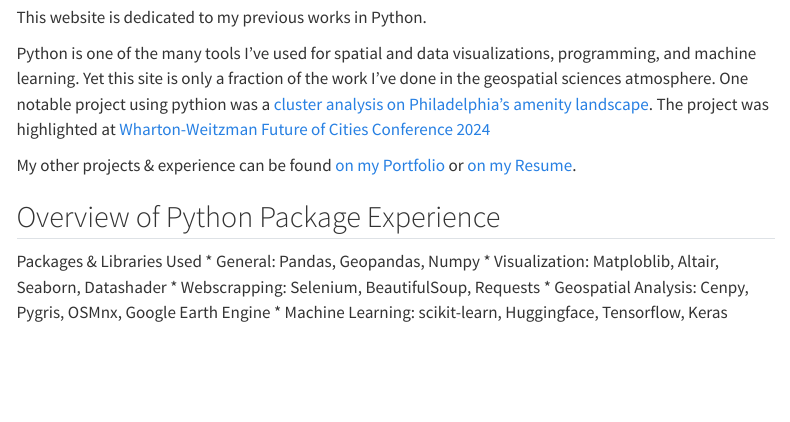
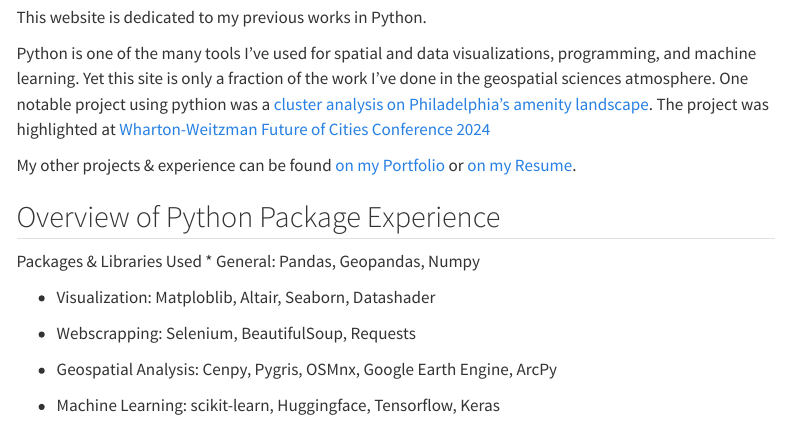
Before and after one commit to TrevorKap/Quarto-Python-Website, a Quarto document (index.qmd): the page in a window 1100 px wide, from 180 px down. Rendered offline with R 4.5, knitr and Pandoc in place of Quarto, with nearby package versions; menus at the side of the page are left out.

Commit message:
Update index.qmd

```diff
--- a/index.qmd
+++ b/index.qmd
@@ -16,7 +16,11 @@
 
 Packages & Libraries Used
 * General: Pandas, Geopandas, Numpy
+
 * Visualization: Matploblib, Altair, Seaborn, Datashader
+
 * Webscrapping: Selenium, BeautifulSoup, Requests
-* Geospatial Analysis: Cenpy, Pygris, OSMnx, Google Earth Engine
+
+* Geospatial Analysis: Cenpy, Pygris, OSMnx, Google Earth Engine, ArcPy
+
 * Machine Learning: scikit-learn, Huggingface, Tensorflow, Keras
```
